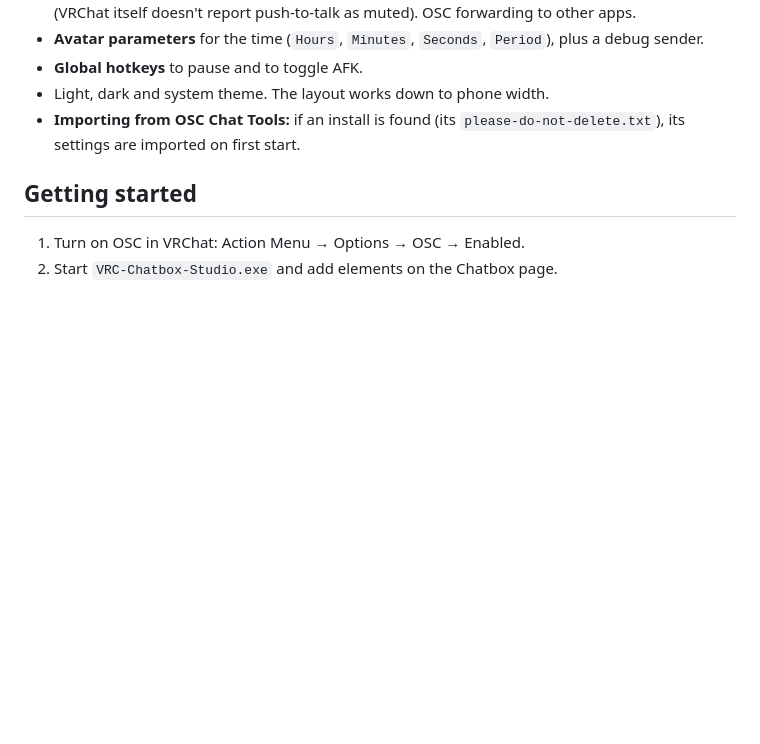
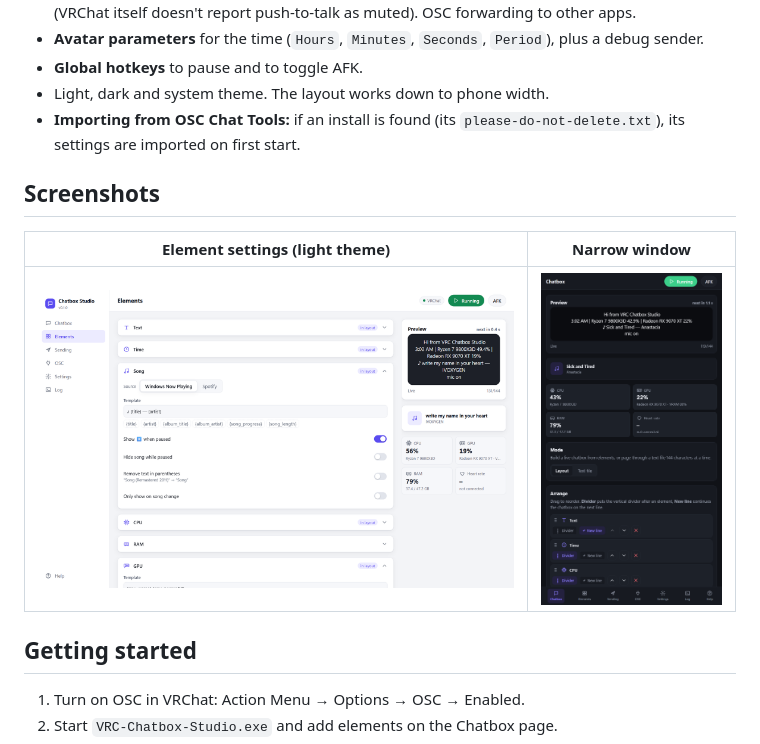
Before and after one commit to Anivia1337/vrc-chatbox-studio, a Markdown page: README.md, the part around one of its changes. GitHub-like rendering; pictures changed too: docs/elements-light.png (added), docs/mobile-dark.png (added); blank space fills up the shorter version.

```diff
--- a/README.md
+++ b/README.md
@@ -12,6 +16,11 @@ A live chatbox for VRChat over OSC: build it from elements (text, time, song, CP
 - **Global hotkeys** to pause and to toggle AFK.
 - Light, dark and system theme. The layout works down to phone width.
 - **Importing from OSC Chat Tools:** if an install is found (its `please-do-not-delete.txt`), its settings are imported on first start.
+
+## Screenshots
+| Element settings (light theme) | Narrow window |
+| --- | --- |
+| ![Elements page](docs/elements-light.png) | ![Narrow layout](docs/mobile-dark.png) |
 
 ## Getting started
 1. Turn on OSC in VRChat: Action Menu → Options → OSC → Enabled.
```
Also changed, not shown: other parts of README.md (+4 -0 lines), docs/chatbox-dark.png (added), docs/ingame.jpg (added), 1 other file.
